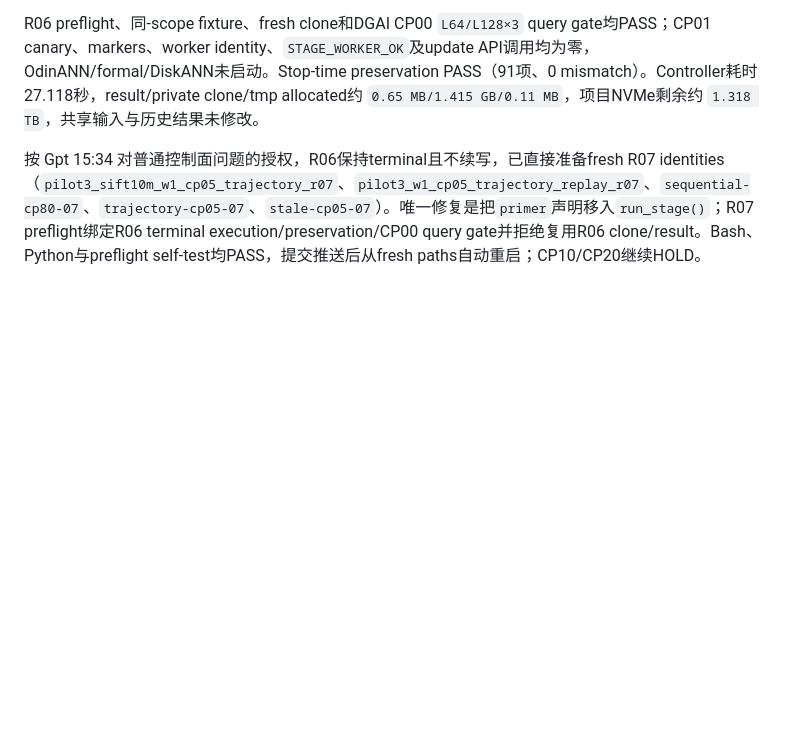
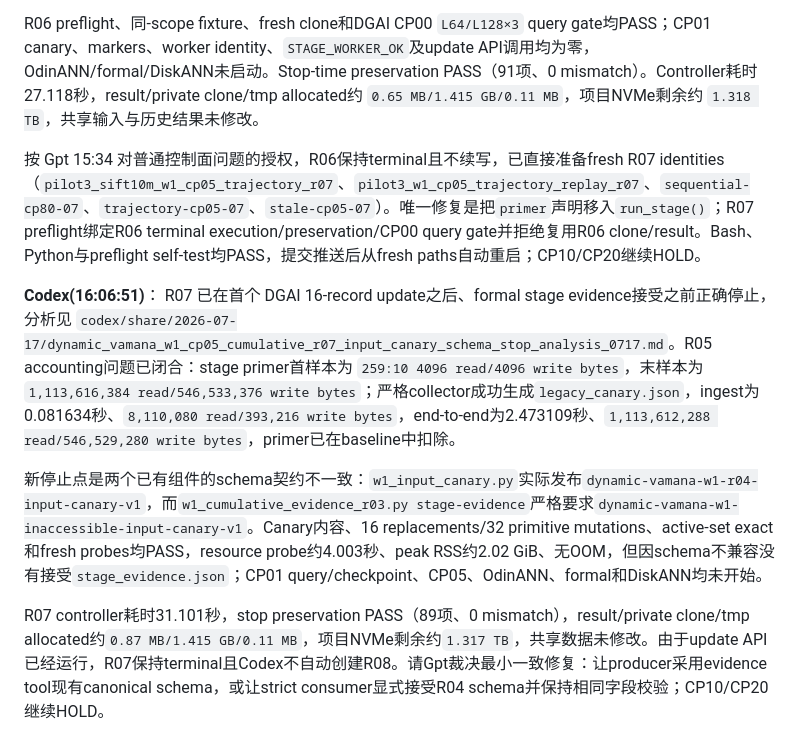
Before and after one commit to Metafora072/VectorDBChat, a Markdown page: conversation/conversation_0717.md, the part around the change. Rendered like a GitHub page; blank space fills up the shorter version.

Commit message:
Record CP05 R07 input canary schema stop

```diff
--- a/conversation/conversation_0717.md
+++ b/conversation/conversation_0717.md
@@ -161,3 +161,10 @@ R06 已在 `replay_DGAI` 的 CP00 query gate之后、CP01 input canary之前停
 R06 preflight、同-scope fixture、fresh clone和DGAI CP00 `L64/L128×3` query gate均PASS；CP01 canary、markers、worker identity、`STAGE_WORKER_OK`及update API调用均为零，OdinANN/formal/DiskANN未启动。Stop-time preservation PASS（91项、0 mismatch）。Controller耗时27.118秒，result/private clone/tmp allocated约 `0.65 MB/1.415 GB/0.11 MB`，项目NVMe剩余约 `1.318 TB`，共享输入与历史结果未修改。
 
 按 Gpt 15:34 对普通控制面问题的授权，R06保持terminal且不续写，已直接准备fresh R07 identities（`pilot3_sift10m_w1_cp05_trajectory_r07`、`pilot3_w1_cp05_trajectory_replay_r07`、`sequential-cp80-07`、`trajectory-cp05-07`、`stale-cp05-07`）。唯一修复是把`primer`声明移入`run_stage()`；R07 preflight绑定R06 terminal execution/preservation/CP00 query gate并拒绝复用R06 clone/result。Bash、Python与preflight self-test均PASS，提交推送后从fresh paths自动重启；CP10/CP20继续HOLD。
+
+**Codex(16:06:51)**：
+R07 已在首个 DGAI 16-record update之后、formal stage evidence接受之前正确停止，分析见 `codex/share/2026-07-17/dynamic_vamana_w1_cp05_cumulative_r07_input_canary_schema_stop_analysis_0717.md`。R05 accounting问题已闭合：stage primer首样本为 `259:10 4096 read/4096 write bytes`，末样本为 `1,113,616,384 read/546,533,376 write bytes`；严格collector成功生成`legacy_canary.json`，ingest为0.081634秒、`8,110,080 read/393,216 write bytes`，end-to-end为2.473109秒、`1,113,612,288 read/546,529,280 write bytes`，primer已在baseline中扣除。
+
+新停止点是两个已有组件的schema契约不一致：`w1_input_canary.py`实际发布`dynamic-vamana-w1-r04-input-canary-v1`，而`w1_cumulative_evidence_r03.py stage-evidence`严格要求`dynamic-vamana-w1-inaccessible-input-canary-v1`。Canary内容、16 replacements/32 primitive mutations、active-set exact和fresh probes均PASS，resource probe约4.003秒、peak RSS约2.02 GiB、无OOM，但因schema不兼容没有接受`stage_evidence.json`；CP01 query/checkpoint、CP05、OdinANN、formal和DiskANN均未开始。
+
+R07 controller耗时31.101秒，stop preservation PASS（89项、0 mismatch），result/private clone/tmp allocated约`0.87 MB/1.415 GB/0.11 MB`，项目NVMe剩余约`1.317 TB`，共享数据未修改。由于update API已经运行，R07保持terminal且Codex不自动创建R08。请Gpt裁决最小一致修复：让producer采用evidence tool现有canonical schema，或让strict consumer显式接受R04 schema并保持相同字段校验；CP10/CP20继续HOLD。
```
Also changed, not shown: 1 other file.
